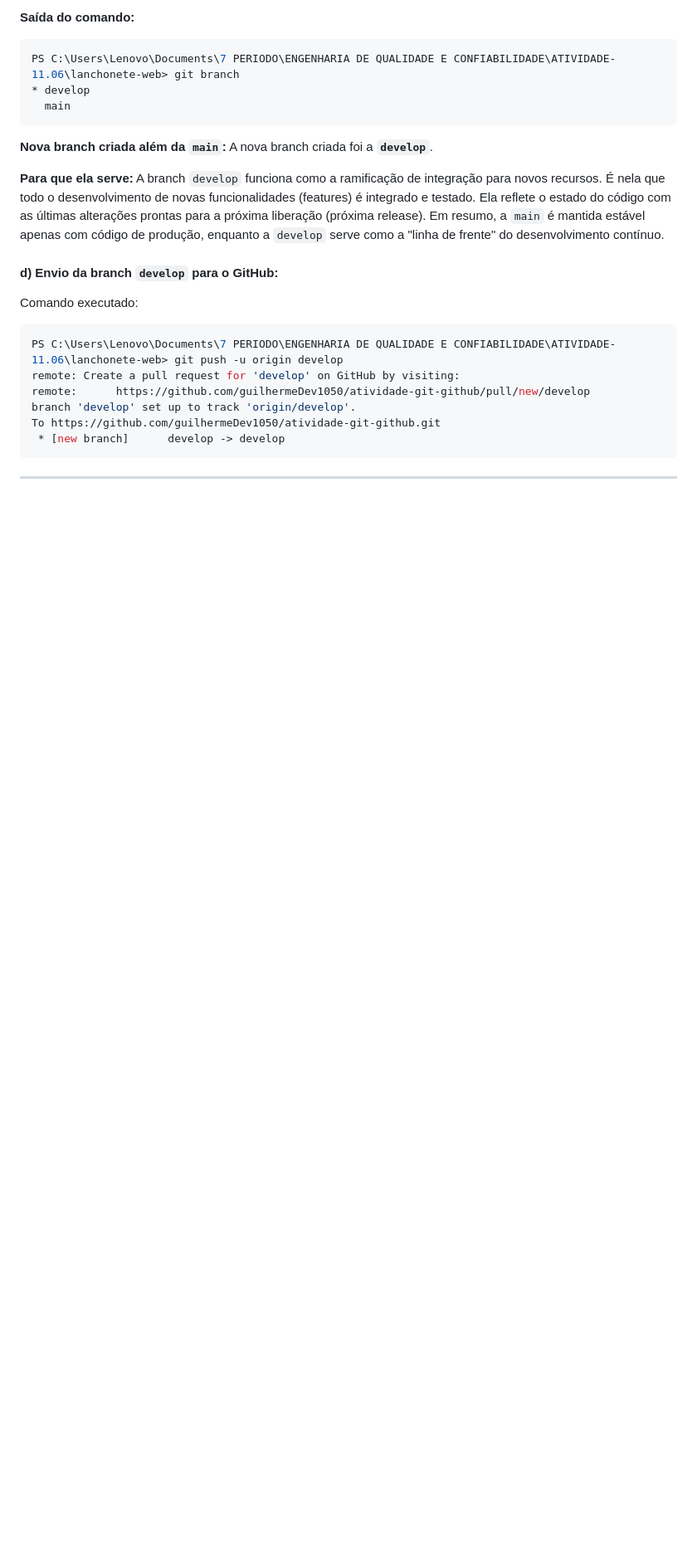
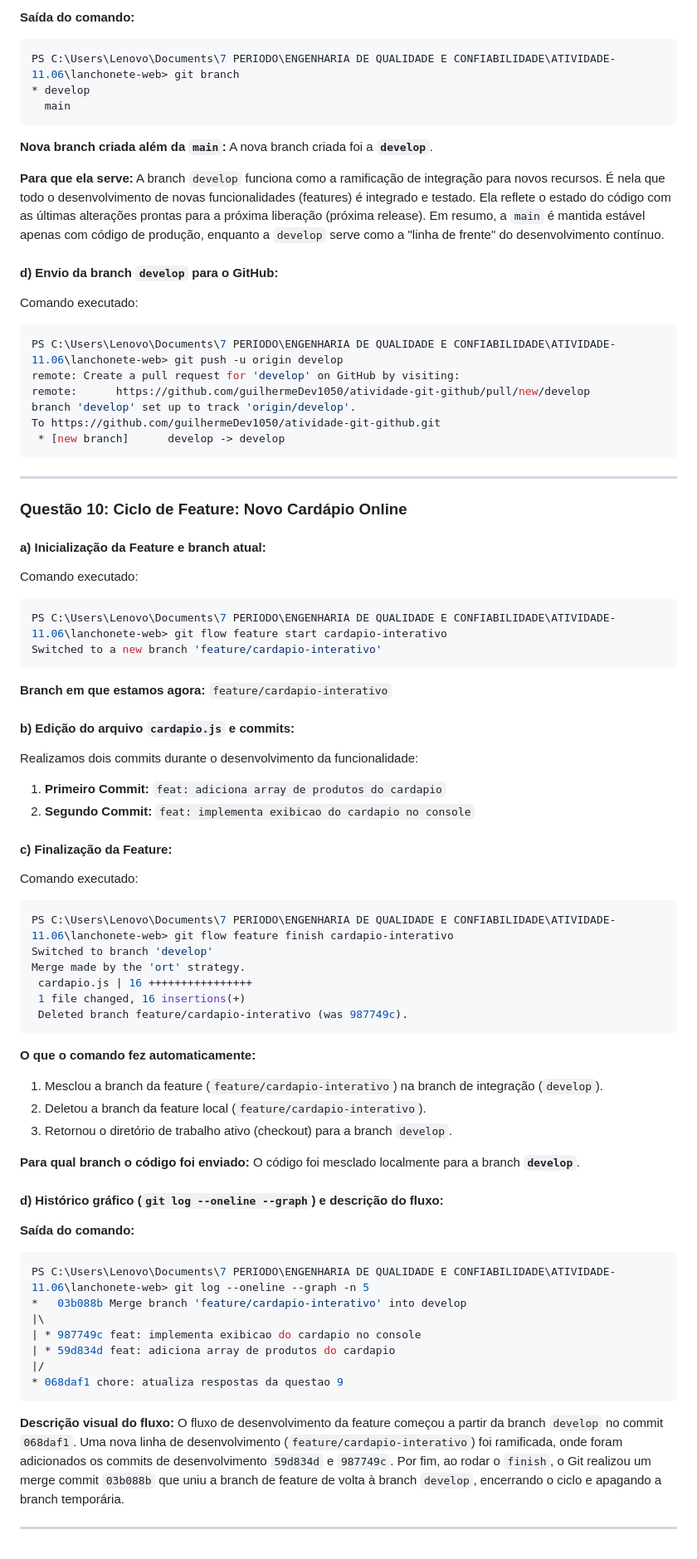
Before and after one commit to guilhermeDev1050/atividade-git-github, a Markdown page: respostas.md, the part around the change. Shown at 83% size. Rendered like a GitHub page; blank space fills up the shorter version.

Commit message:
chore: atualiza respostas da questao 10

````diff
--- a/respostas.md
+++ b/respostas.md
@@ -427,3 +427,54 @@ To https://github.com/guilhermeDev1050/atividade-git-github.git
 ```
 
 ---
+
+### Questão 10: Ciclo de Feature: Novo Cardápio Online
+
+#### a) Inicialização da Feature e branch atual:
+Comando executado:
+```powershell
+PS C:\Users\Lenovo\Documents\7 PERIODO\ENGENHARIA DE QUALIDADE E CONFIABILIDADE\ATIVIDADE-11.06\lanchonete-web> git flow feature start cardapio-interativo
+Switched to a new branch 'feature/cardapio-interativo'
+```
+**Branch em que estamos agora:** `feature/cardapio-interativo`
+
+#### b) Edição do arquivo `cardapio.js` e commits:
+Realizamos dois commits durante o desenvolvimento da funcionalidade:
+1. **Primeiro Commit:** `feat: adiciona array de produtos do cardapio`
+2. **Segundo Commit:** `feat: implementa exibicao do cardapio no console`
+
+#### c) Finalização da Feature:
+Comando executado:
+```powershell
+PS C:\Users\Lenovo\Documents\7 PERIODO\ENGENHARIA DE QUALIDADE E CONFIABILIDADE\ATIVIDADE-11.06\lanchonete-web> git flow feature finish cardapio-interativo
+Switched to branch 'develop'
+Merge made by the 'ort' strategy.
+ cardapio.js | 16 ++++++++++++++++
+ 1 file changed, 16 insertions(+)
+ Deleted branch feature/cardapio-interativo (was 987749c).
+```
+
+**O que o comando fez automaticamente:**
+1. Mesclou a branch da feature (`feature/cardapio-interativo`) na branch de integração (`develop`).
+2. Deletou a branch da feature local (`feature/cardapio-interativo`).
+3. Retornou o diretório de trabalho ativo (checkout) para a branch `develop`.
+
+**Para qual branch o código foi enviado:**
+O código foi mesclado localmente para a branch **`develop`**.
+
+#### d) Histórico gráfico (`git log --oneline --graph`) e descrição do fluxo:
+**Saída do comando:**
+```powershell
+PS C:\Users\Lenovo\Documents\7 PERIODO\ENGENHARIA DE QUALIDADE E CONFIABILIDADE\ATIVIDADE-11.06\lanchonete-web> git log --oneline --graph -n 5
+*   03b088b Merge branch 'feature/cardapio-interativo' into develop
+|\
+| * 987749c feat: implementa exibicao do cardapio no console
+| * 59d834d feat: adiciona array de produtos do cardapio
+|/
+* 068daf1 chore: atualiza respostas da questao 9
+```
+
+**Descrição visual do fluxo:**
+O fluxo de desenvolvimento da feature começou a partir da branch `develop` no commit `068daf1`. Uma nova linha de desenvolvimento (`feature/cardapio-interativo`) foi ramificada, onde foram adicionados os commits de desenvolvimento `59d834d` e `987749c`. Por fim, ao rodar o `finish`, o Git realizou um merge commit `03b088b` que uniu a branch de feature de volta à branch `develop`, encerrando o ciclo e apagando a branch temporária.
+
+---
````
